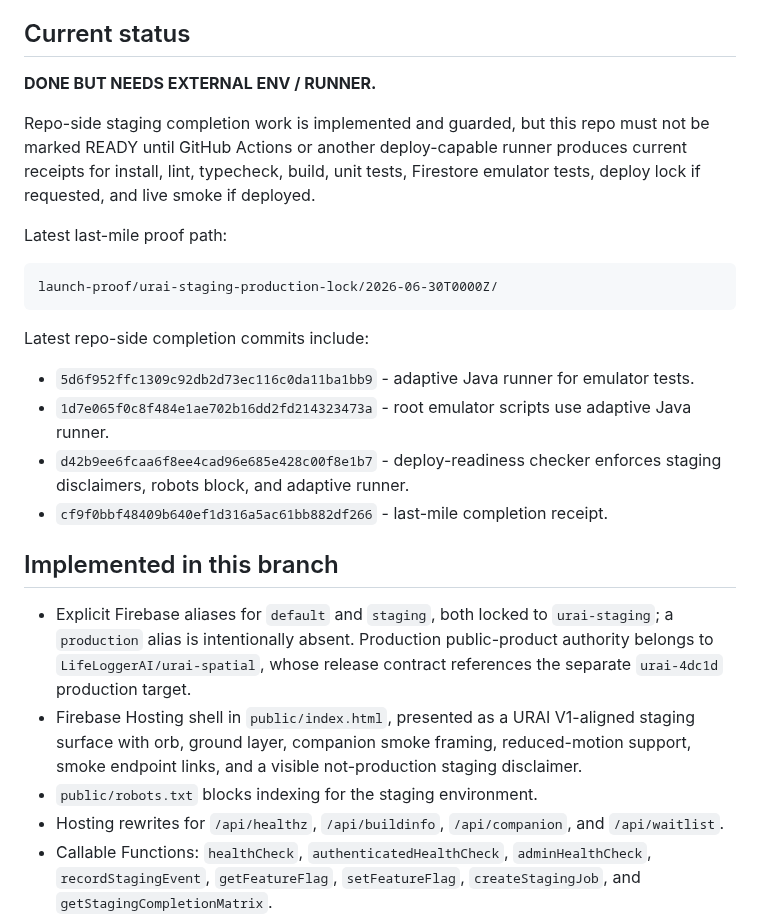
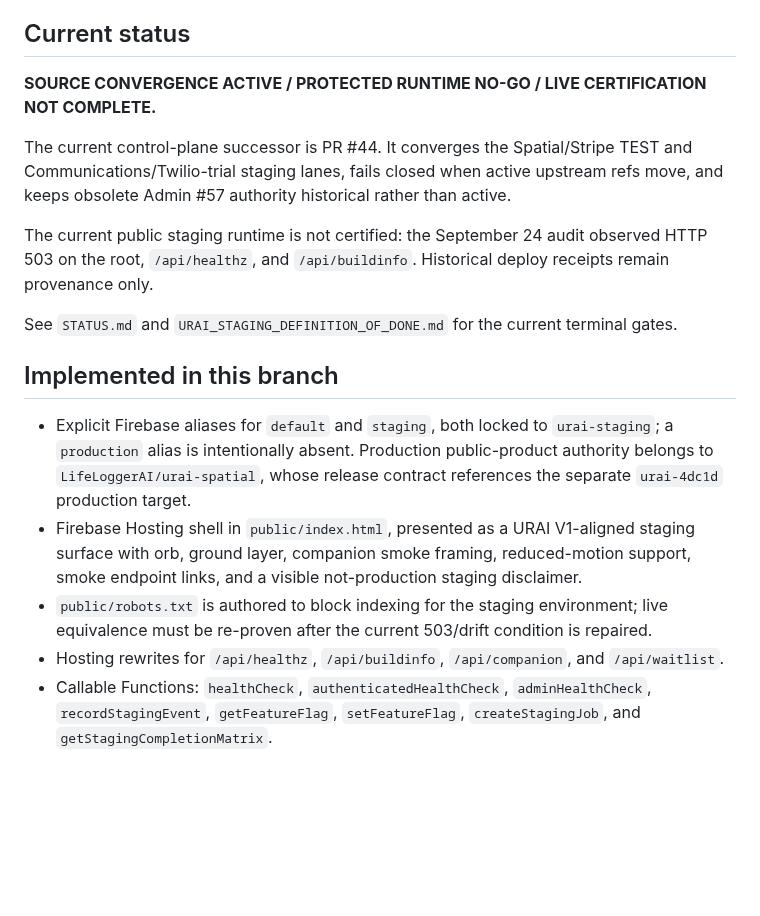
Before and after one commit to LifeLoggerAI/urai-staging, a Markdown page: README.md, the part around the change. Rendered like a GitHub page; blank space fills up the shorter version.

Commit message:
Align README with current staging authority and 503 truth

````diff
--- a/README.md
+++ b/README.md
@@ -30,28 +30,19 @@ Do not commit real secrets, service-account files, production data, private user
 
 ## Current status
 
-**DONE BUT NEEDS EXTERNAL ENV / RUNNER.**
+**SOURCE CONVERGENCE ACTIVE / PROTECTED RUNTIME NO-GO / LIVE CERTIFICATION NOT COMPLETE.**
 
-Repo-side staging completion work is implemented and guarded, but this repo must not be marked READY until GitHub Actions or another deploy-capable runner produces current receipts for install, lint, typecheck, build, unit tests, Firestore emulator tests, deploy lock if requested, and live smoke if deployed.
+The current control-plane successor is PR #44. It converges the Spatial/Stripe TEST and Communications/Twilio-trial staging lanes, fails closed when active upstream refs move, and keeps obsolete Admin #57 authority historical rather than active.
 
-Latest last-mile proof path:
+The current public staging runtime is not certified: the September 24 audit observed HTTP 503 on the root, `/api/healthz`, and `/api/buildinfo`. Historical deploy receipts remain provenance only.
 
-```text
-launch-proof/urai-staging-production-lock/2026-06-30T0000Z/
-```
-
-Latest repo-side completion commits include:
-
-- `5d6f952ffc1309c92db2d73ec116c0da11ba1bb9` - adaptive Java runner for emulator tests.
-- `1d7e065f0c8f484e1ae702b16dd2fd214323473a` - root emulator scripts use adaptive Java runner.
-- `d42b9ee6fcaa6f8ee4cad96e685e428c00f8e1b7` - deploy-readiness checker enforces staging disclaimers, robots block, and adaptive runner.
-- `cf9f0bbf48409b640ef1d316a5ac61bb882df266` - last-mile completion receipt.
+See `STATUS.md` and `URAI_STAGING_DEFINITION_OF_DONE.md` for the current terminal gates.
 
 ## Implemented in this branch
 
 - Explicit Firebase aliases for `default` and `staging`, both locked to `urai-staging`; a `production` alias is intentionally absent. Production public-product authority belongs to `LifeLoggerAI/urai-spatial`, whose release contract references the separate `urai-4dc1d` production target.
 - Firebase Hosting shell in `public/index.html`, presented as a URAI V1-aligned staging surface with orb, ground layer, companion smoke framing, reduced-motion support, smoke endpoint links, and a visible not-production staging disclaimer.
-- `public/robots.txt` blocks indexing for the staging environment.
+- `public/robots.txt` is authored to block indexing for the staging environment; live equivalence must be re-proven after the current 503/drift condition is repaired.
 - Hosting rewrites for `/api/healthz`, `/api/buildinfo`, `/api/companion`, and `/api/waitlist`.
 - Callable Functions: `healthCheck`, `authenticatedHealthCheck`, `adminHealthCheck`, `recordStagingEvent`, `getFeatureFlag`, `setFeatureFlag`, `createStagingJob`, and `getStagingCompletionMatrix`.
 - HTTP smoke endpoints for live staging verification.
````
